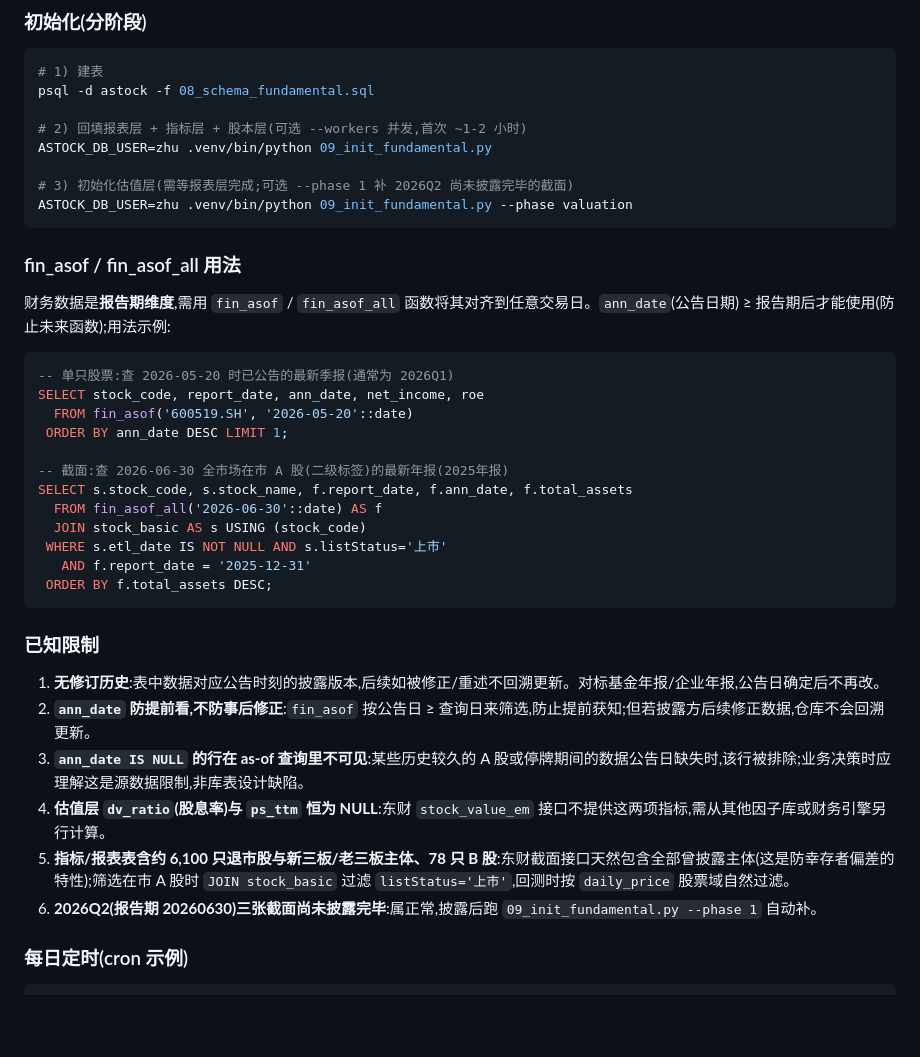
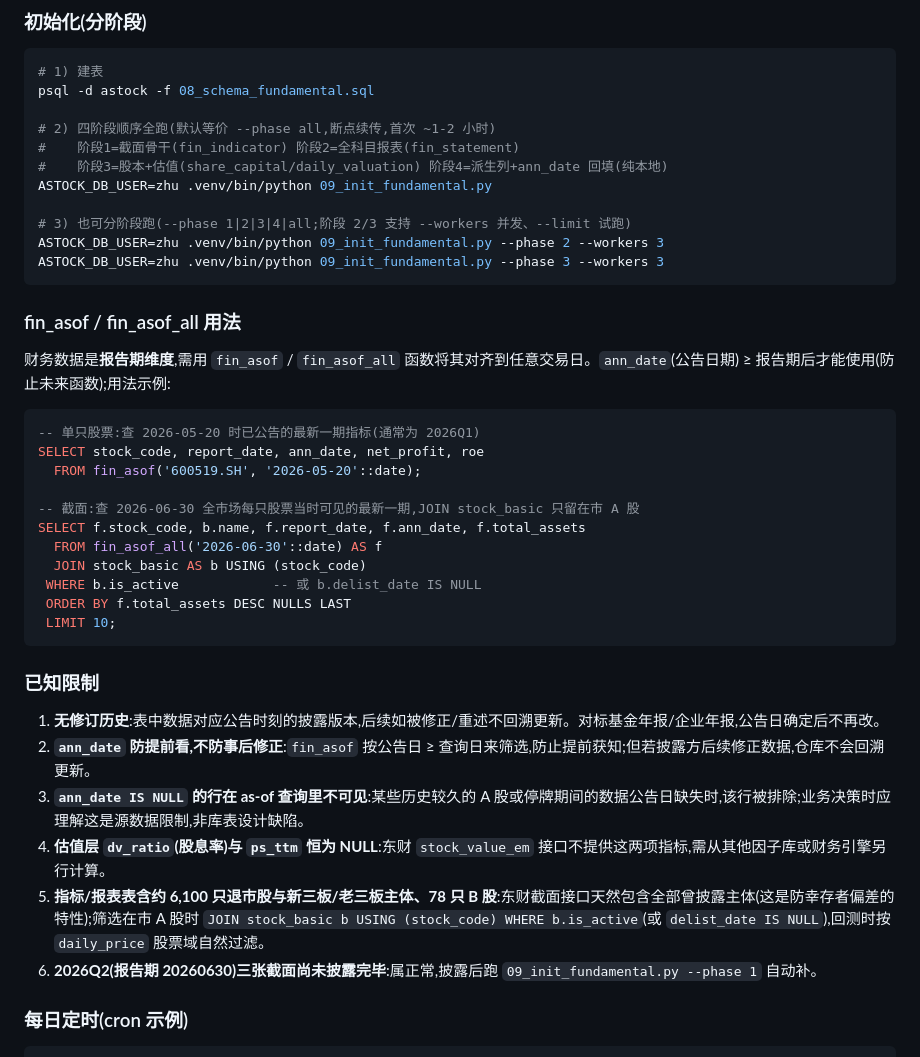
Before and after one commit to Julia-Lex/my_stocks, a Markdown page: README.md, the part around the change. Drawn GitHub-style; blank space fills up the shorter version.

Commit message:
fix: correct column names and phase values in README fundamental examples

````diff
--- a/README.md
+++ b/README.md
@@ -164,11 +164,14 @@ ASTOCK_DB_USER=zhu .venv/bin/python 07_minute_update.py --recon 20   # 抽样对
 # 1) 建表
 psql -d astock -f 08_schema_fundamental.sql
 
-# 2) 回填报表层 + 指标层 + 股本层(可选 --workers 并发,首次 ~1-2 小时)
+# 2) 四阶段顺序全跑(默认等价 --phase all,断点续传,首次 ~1-2 小时)
+#    阶段1=截面骨干(fin_indicator) 阶段2=全科目报表(fin_statement)
+#    阶段3=股本+估值(share_capital/daily_valuation) 阶段4=派生列+ann_date 回填(纯本地)
 ASTOCK_DB_USER=zhu .venv/bin/python 09_init_fundamental.py
 
-# 3) 初始化估值层(需等报表层完成;可选 --phase 1 补 2026Q2 尚未披露完毕的截面)
-ASTOCK_DB_USER=zhu .venv/bin/python 09_init_fundamental.py --phase valuation
+# 3) 也可分阶段跑(--phase 1|2|3|4|all;阶段 2/3 支持 --workers 并发、--limit 试跑)
+ASTOCK_DB_USER=zhu .venv/bin/python 09_init_fundamental.py --phase 2 --workers 3
+ASTOCK_DB_USER=zhu .venv/bin/python 09_init_fundamental.py --phase 3 --workers 3
 ```
 
 ### fin_asof / fin_asof_all 用法
@@ -176,18 +179,17 @@ ASTOCK_DB_USER=zhu .venv/bin/python 09_init_fundamental.py --phase valuation
 财务数据是**报告期维度**,需用 `fin_asof` / `fin_asof_all` 函数将其对齐到任意交易日。`ann_date`(公告日期) ≥ 报告期后才能使用(防止未来函数);用法示例:
 
 ```sql
--- 单只股票:查 2026-05-20 时已公告的最新季报(通常为 2026Q1)
-SELECT stock_code, report_date, ann_date, net_income, roe
-  FROM fin_asof('600519.SH', '2026-05-20'::date)
- ORDER BY ann_date DESC LIMIT 1;
+-- 单只股票:查 2026-05-20 时已公告的最新一期指标(通常为 2026Q1)
+SELECT stock_code, report_date, ann_date, net_profit, roe
+  FROM fin_asof('600519.SH', '2026-05-20'::date);
 
--- 截面:查 2026-06-30 全市场在市 A 股(二级标签)的最新年报(2025年报)
-SELECT s.stock_code, s.stock_name, f.report_date, f.ann_date, f.total_assets
+-- 截面:查 2026-06-30 全市场每只股票当时可见的最新一期,JOIN stock_basic 只留在市 A 股
+SELECT f.stock_code, b.name, f.report_date, f.ann_date, f.total_assets
   FROM fin_asof_all('2026-06-30'::date) AS f
-  JOIN stock_basic AS s USING (stock_code)
- WHERE s.etl_date IS NOT NULL AND s.listStatus='上市'
-   AND f.report_date = '2025-12-31'
- ORDER BY f.total_assets DESC;
+  JOIN stock_basic AS b USING (stock_code)
+ WHERE b.is_active            -- 或 b.delist_date IS NULL
+ ORDER BY f.total_assets DESC NULLS LAST
+ LIMIT 10;
 ```
 
 ### 已知限制
@@ -196,7 +198,7 @@ SELECT s.stock_code, s.stock_name, f.report_date, f.ann_date, f.total_assets
 2. **`ann_date` 防提前看,不防事后修正**:`fin_asof` 按公告日 ≥ 查询日来筛选,防止提前获知;但若披露方后续修正数据,仓库不会回溯更新。
 3. **`ann_date IS NULL` 的行在 as-of 查询里不可见**:某些历史较久的 A 股或停牌期间的数据公告日缺失时,该行被排除;业务决策时应理解这是源数据限制,非库表设计缺陷。
 4. **估值层 `dv_ratio`(股息率)与 `ps_ttm` 恒为 NULL**:东财 `stock_value_em` 接口不提供这两项指标,需从其他因子库或财务引擎另行计算。
-5. **指标/报表表含约 6,100 只退市股与新三板/老三板主体、78 只 B 股**:东财截面接口天然包含全部曾披露主体(这是防幸存者偏差的特性);筛选在市 A 股时 `JOIN stock_basic` 过滤 `listStatus='上市'`,回测时按 `daily_price` 股票域自然过滤。
+5. **指标/报表表含约 6,100 只退市股与新三板/老三板主体、78 只 B 股**:东财截面接口天然包含全部曾披露主体(这是防幸存者偏差的特性);筛选在市 A 股时 `JOIN stock_basic b USING (stock_code) WHERE b.is_active`(或 `delist_date IS NULL`),回测时按 `daily_price` 股票域自然过滤。
 6. **2026Q2(报告期 20260630)三张截面尚未披露完毕**:属正常,披露后跑 `09_init_fundamental.py --phase 1` 自动补。
 
 ### 每日定时(cron 示例)
````
